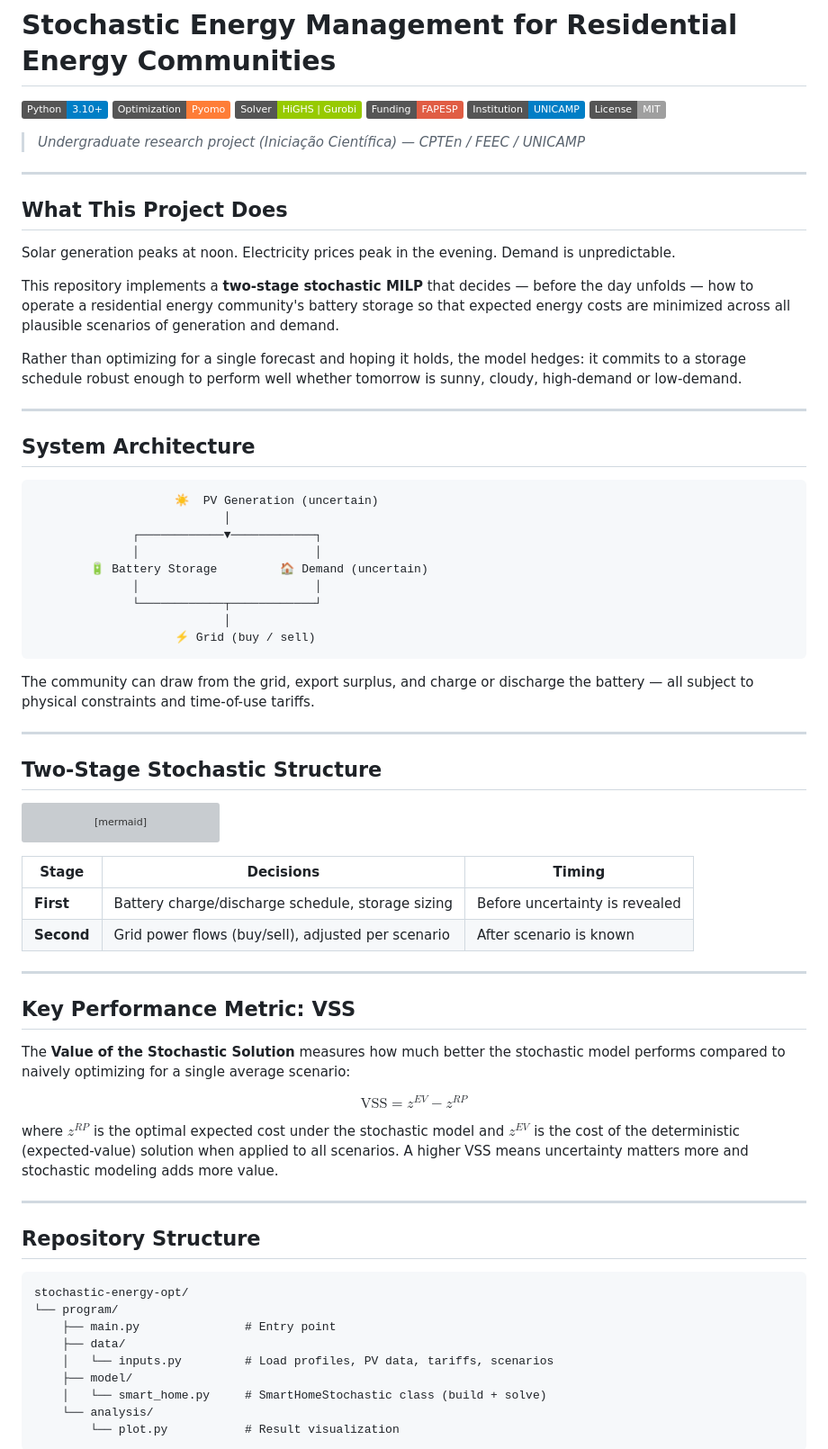
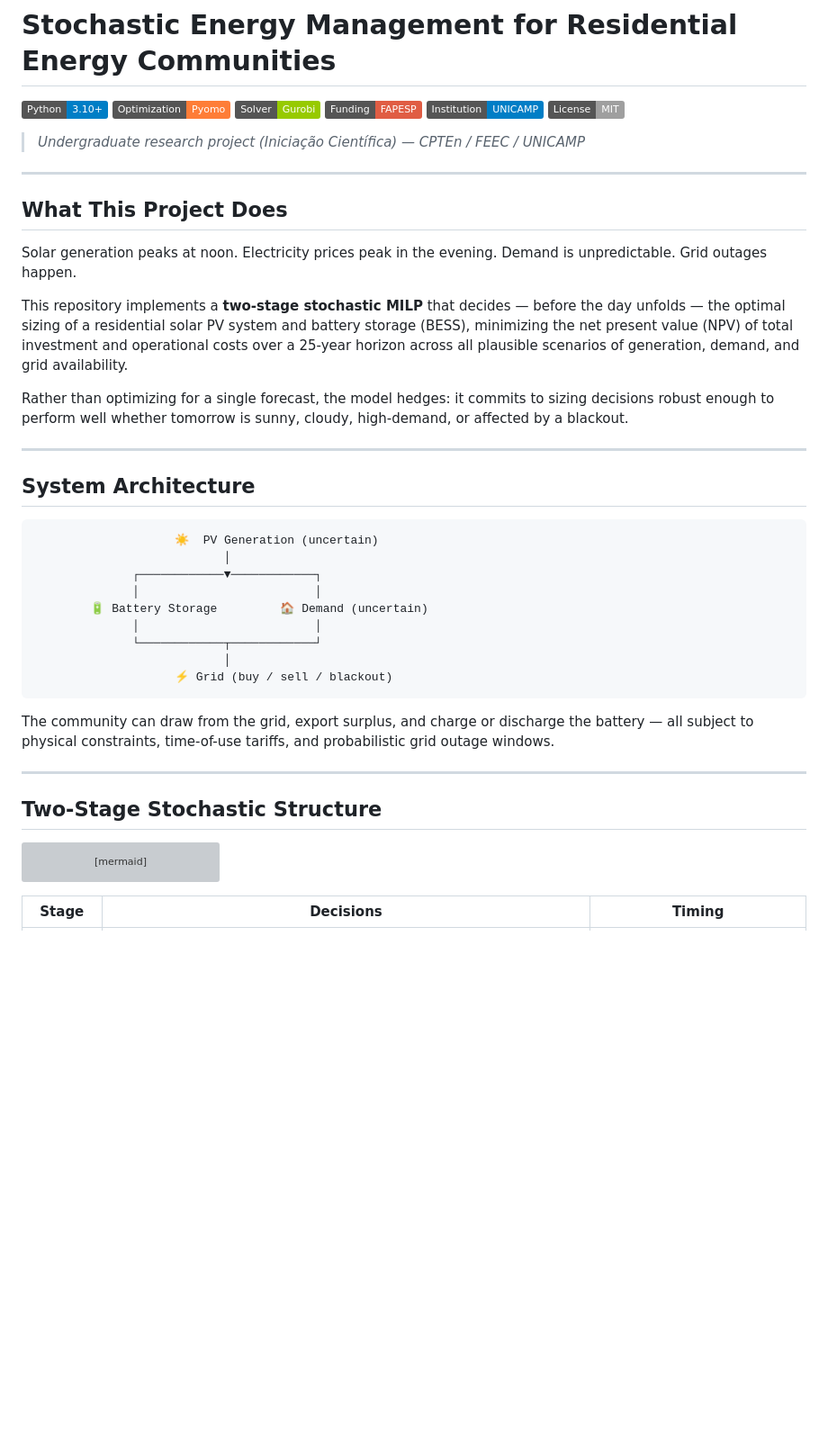
Before and after one commit to AslanMaia/stochastic-energy-opt, a Markdown page: README.md, the part around one of its changes. Shown at 90% size. GitHub-like rendering; badges without logos; blank space fills up the shorter version; grey boxes are pictures that could not be loaded.

````diff
--- a/README.md
+++ b/README.md
@@ -2,7 +2,7 @@
 
 ![Python](https://img.shields.io/badge/Python-3.10%2B-blue?logo=python&logoColor=white)
 ![Pyomo](https://img.shields.io/badge/Optimization-Pyomo-orange)
-![Solver](https://img.shields.io/badge/Solver-HiGHS%20%7C%20Gurobi-green)
+![Solver](https://img.shields.io/badge/Solver-Gurobi-green)
 ![FAPESP](https://img.shields.io/badge/Funding-FAPESP-red)
 ![UNICAMP](https://img.shields.io/badge/Institution-UNICAMP-blue)
 ![License](https://img.shields.io/badge/License-MIT-lightgrey)
@@ -13,11 +13,11 @@
 
 ## What This Project Does
 
-Solar generation peaks at noon. Electricity prices peak in the evening. Demand is unpredictable.
+Solar generation peaks at noon. Electricity prices peak in the evening. Demand is unpredictable. Grid outages happen.
 
-This repository implements a **two-stage stochastic MILP** that decides — before the day unfolds — how to operate a residential energy community's battery storage so that expected energy costs are minimized across all plausible scenarios of generation and demand.
+This repository implements a **two-stage stochastic MILP** that decides — before the day unfolds — the optimal sizing of a residential solar PV system and battery storage (BESS), minimizing the net present value (NPV) of total investment and operational costs over a 25-year horizon across all plausible scenarios of generation, demand, and grid availability.
 
-Rather than optimizing for a single forecast and hoping it holds, the model hedges: it commits to a storage schedule robust enough to perform well whether tomorrow is sunny, cloudy, high-demand or low-demand.
+Rather than optimizing for a single forecast, the model hedges: it commits to sizing decisions robust enough to perform well whether tomorrow is sunny, cloudy, high-demand, or affected by a blackout.
 
 ---
 
@@ -32,10 +32,10 @@ Rather than optimizing for a single forecast and hoping it holds, the model hedg
               │                         │
               └────────────┬────────────┘
                            │
-                    ⚡ Grid (buy / sell)
+                    ⚡ Grid (buy / sell / blackout)
 ```
 
-The community can draw from the grid, export surplus, and charge or discharge the battery — all subject to physical constraints and time-of-use tariffs.
+The community can draw from the grid, export surplus, and charge or discharge the battery — all subject to physical constraints, time-of-use tariffs, and probabilistic grid outage windows.
 
 ---
 
@@ -57,32 +57,3 @@ flowchart LR
 
 | Stage | Decisions | Timing |
 |-------|-----------|--------|
-| **First** | Battery charge/discharge schedule, storage sizing | Before uncertainty is revealed |
-| **Second** | Grid power flows (buy/sell), adjusted per scenario | After scenario is known |
-
----
-
-## Key Performance Metric: VSS
-
-The **Value of the Stochastic Solution** measures how much better the stochastic model performs compared to naively optimizing for a single average scenario:
-
-$$\text{VSS} = z^{EV} - z^{RP}$$
-
-where $z^{RP}$ is the optimal expected cost under the stochastic model and $z^{EV}$ is the cost of the deterministic (expected-value) solution when applied to all scenarios. A higher VSS means uncertainty matters more and stochastic modeling adds more value.
-
----
-
-## Repository Structure
-
-```
-stochastic-energy-opt/
-└── program/
-    ├── main.py               # Entry point
-    ├── data/
-    │   └── inputs.py         # Load profiles, PV data, tariffs, scenarios
-    ├── model/
-    │   └── smart_home.py     # SmartHomeStochastic class (build + solve)
-    └── analysis/
-        └── plot.py           # Result visualization
-```
-
````
Also changed, not shown: other parts of README.md (+52 -39 lines).
